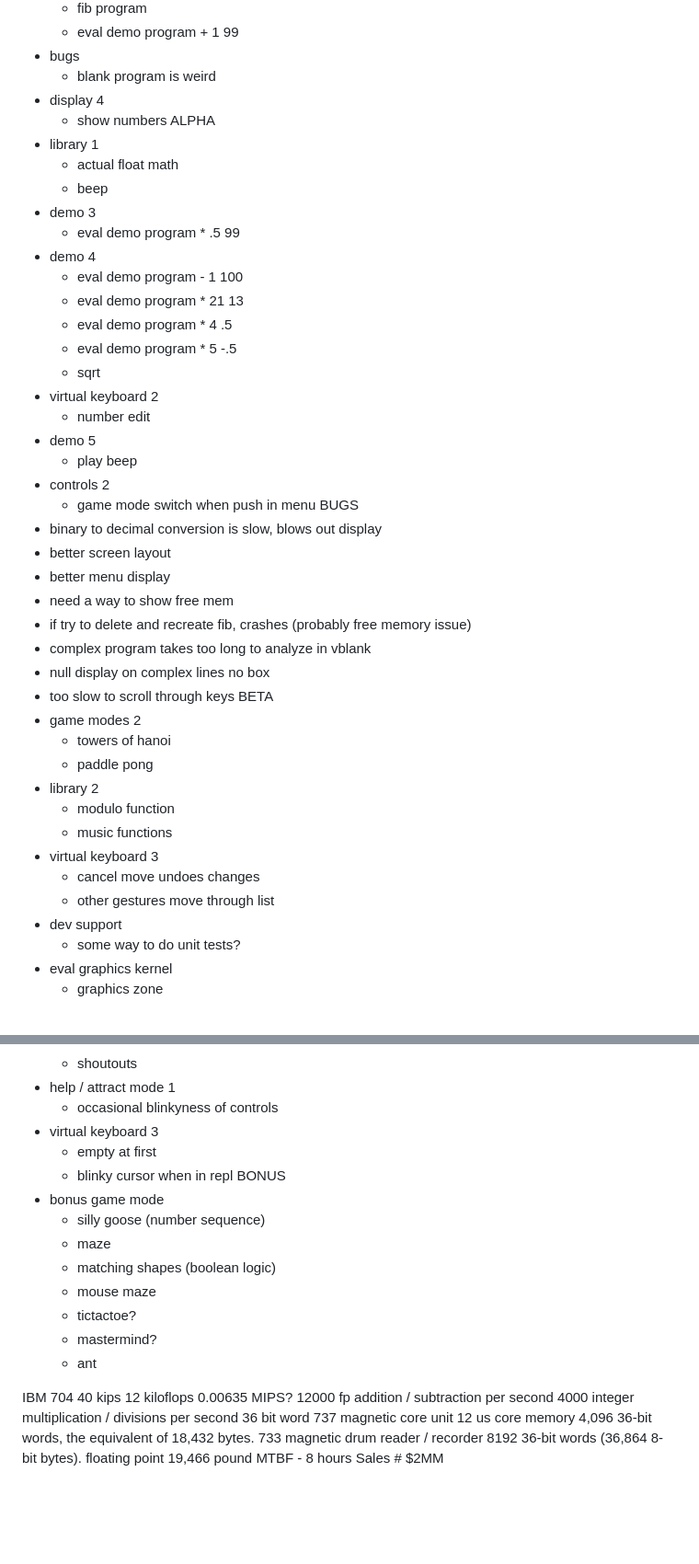
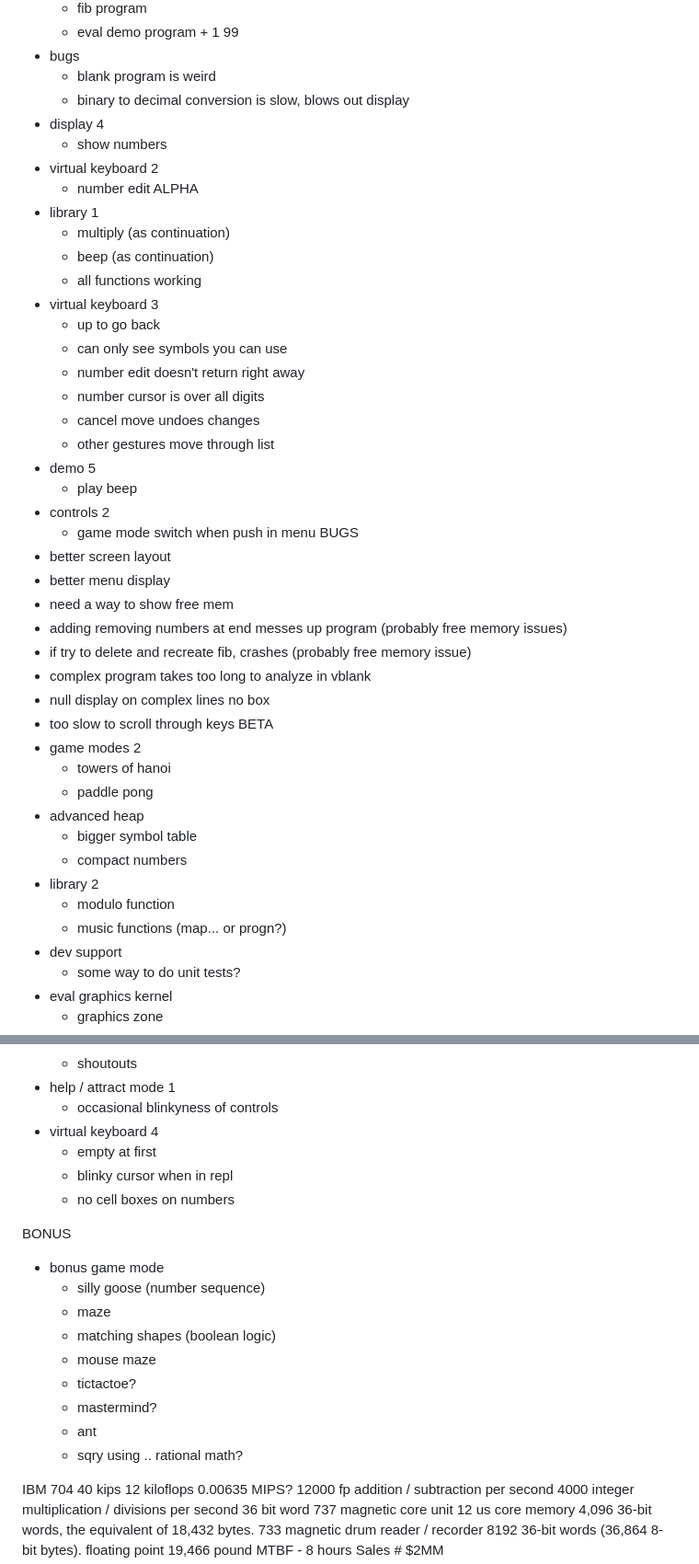
Before and after one commit to DChristianson/vcs-lisp, a Markdown page: README.md, 2 parts joined by grey strips. Shown at 92% size. Rendered like a GitHub page; blank space fills up the shorter version.

```diff
--- a/README.md
+++ b/README.md
@@ -54,31 +54,32 @@ DONE
       - eval demo program + 1 99
   - bugs
       - blank program is weird
+      - binary to decimal conversion is slow, blows out display
   - display 4
       - show numbers
+  - virtual keyboard 2
+      - number edit
 ALPHA
   - library 1
-      - actual float math
-      - beep
-  - demo 3
-      - eval demo program * .5 99
-  - demo 4
-      - eval demo program - 1 100
-      - eval demo program * 21 13
-      - eval demo program * 4 .5
-      - eval demo program * 5 -.5
-      - sqrt
-  - virtual keyboard 2
-      - number edit
+      - multiply (as continuation)
+      - beep (as continuation)
+      - all functions working
+  - virtual keyboard 3
+      - up to go back
+      - can only see symbols you can use
+      - number edit doesn't return right away
+      - number cursor is over all digits
+      - cancel move undoes changes
+      - other gestures move through list
   - demo 5
       - play beep
   - controls 2
       - game mode switch when push in menu
 BUGS
-  - binary to decimal conversion is slow, blows out display
   - better screen layout
   - better menu display
   - need a way to show free mem
+  - adding removing numbers at end messes up program (probably free memory issues)
   - if try to delete and recreate fib, crashes (probably free memory issue)
   - complex program takes too long to analyze in vblank
   - null display on complex lines no box
@@ -87,12 +88,12 @@ BETA
   - game modes 2
       - towers of hanoi
       - paddle pong
+  - advanced heap
+      - bigger symbol table
+      - compact numbers
   - library 2
       - modulo function
-      - music functions
-  - virtual keyboard 3
-      - cancel move undoes changes
-      - other gestures move through list
+      - music functions (map... or progn?)
   - dev support
      - some way to do unit tests?
   - eval graphics kernel
@@ -110,9 +111,11 @@ SPRINKLES
      - shoutouts
   - help / attract mode 1
       - occasional blinkyness of controls
-  - virtual keyboard 3
+  - virtual keyboard 4
       - empty at first
       - blinky cursor when in repl
+      - no cell boxes on numbers
+
 BONUS
   - bonus game mode
      - silly goose (number sequence)
@@ -122,6 +125,7 @@ BONUS
      - tictactoe?
      - mastermind?
      - ant
+     - sqry using .. rational math?
 
 IBM 704
 40 kips 12 kiloflops
```
